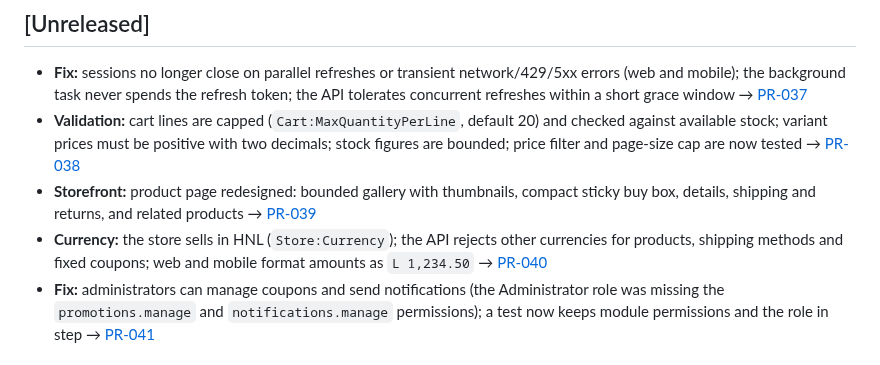
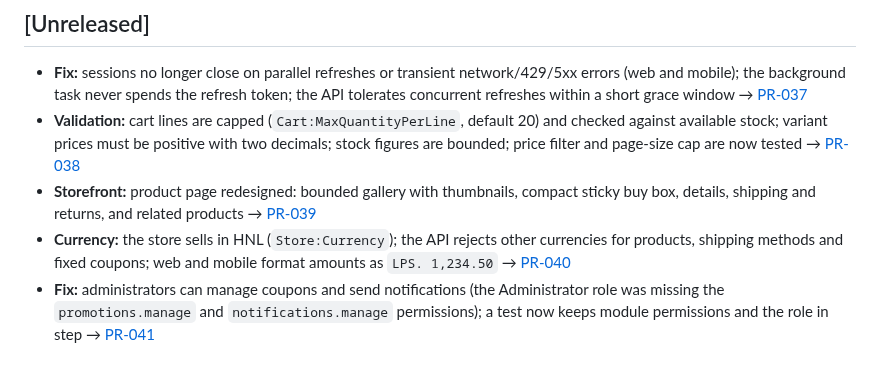
Before and after one commit to davidtriminio/catrashop, a Markdown page: CHANGELOG.md, the part around the change. GitHub-like rendering.

Commit message:
docs(git): record the LPS. display format in PR-040

```diff
--- a/CHANGELOG.md
+++ b/CHANGELOG.md
@@ -18,7 +18,7 @@ Each entry links the Architecture Decision Record and the simulated Pull Request
 - **Storefront:** product page redesigned: bounded gallery with thumbnails, compact sticky buy box, details,
   shipping and returns, and related products → [PR-039](docs/git/prs/PR-039-product-detail-layout.md)
 - **Currency:** the store sells in HNL (`Store:Currency`); the API rejects other currencies for products, shipping
-  methods and fixed coupons; web and mobile format amounts as `L 1,234.50`
+  methods and fixed coupons; web and mobile format amounts as `LPS. 1,234.50`
   → [PR-040](docs/git/prs/PR-040-currency-hnl.md)
 - **Fix:** administrators can manage coupons and send notifications (the Administrator role was missing the
   `promotions.manage` and `notifications.manage` permissions); a test now keeps module permissions and the role in
```
Also changed, not shown: 1 other file.
